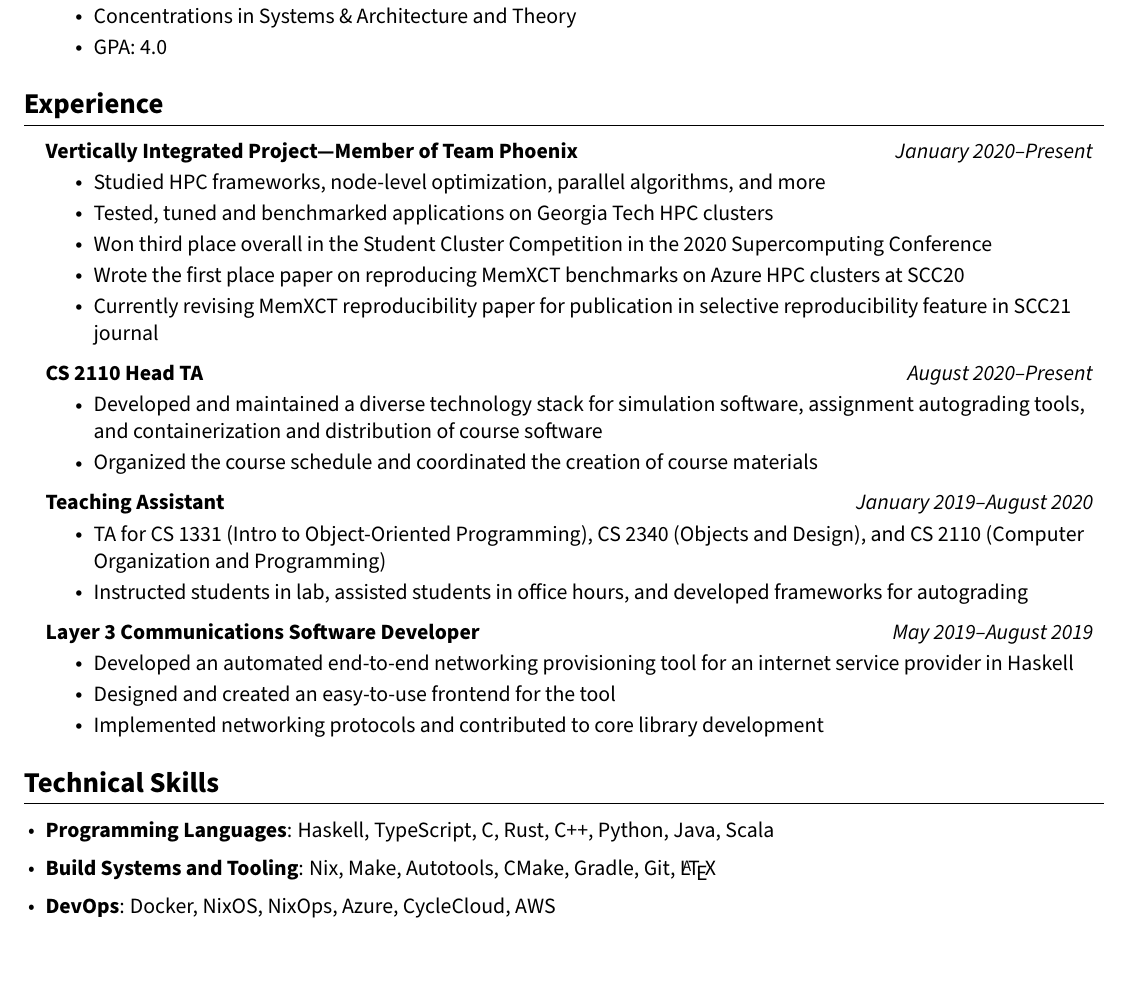
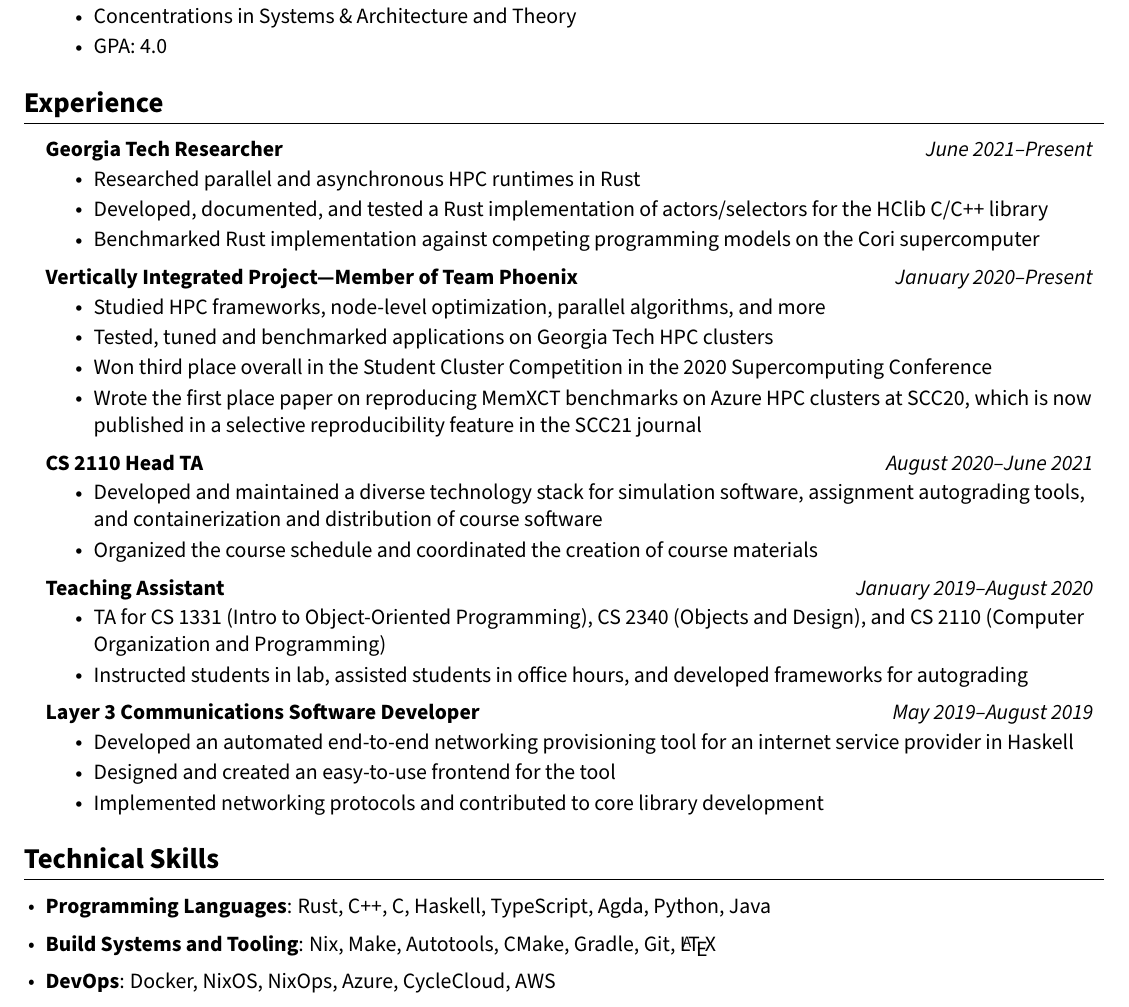
Before and after one commit to kanwren/resume, a LaTeX CV (src/resume.tex): part of the page, cut so that both start at the same text, the shorter picture padded with empty space. Compiled offline with pdfLaTeX.

Commit message:
Add research, remove present from head TA

```diff
--- a/src/resume.tex
+++ b/src/resume.tex
@@ -106,16 +106,22 @@
 %-----------EXPERIENCE-----------
 \section{Experience}
 \resumeSubHeadingListStart{}
+    \resumeSubheading{Georgia Tech Researcher}{June 2021--Present}
+    \resumeItemListStart{}
+        \item{Researched parallel and asynchronous HPC runtimes in Rust}
+        \item{Developed, documented, and tested a Rust implementation of actors/selectors for the HClib C/C++ library}
+        \item{Benchmarked Rust implementation against competing programming models on the Cori supercomputer}
+    \resumeItemListEnd{}
+
     \resumeSubheading{Vertically Integrated Project---Member of Team Phoenix}{January 2020--Present}
     \resumeItemListStart{}
         \item{Studied HPC frameworks, node-level optimization, parallel algorithms, and more}
         \item{Tested, tuned and benchmarked applications on Georgia Tech HPC clusters}
         \item{Won third place overall in the Student Cluster Competition in the 2020 Supercomputing Conference}
-        \item{Wrote the first place paper on reproducing MemXCT benchmarks on Azure HPC clusters at SCC20}
-        \item{Currently revising MemXCT reproducibility paper for publication in selective reproducibility feature in SCC21 journal}
+        \item{Wrote the first place paper on reproducing MemXCT benchmarks on Azure HPC clusters at SCC20, which is now published in a selective reproducibility feature in the SCC21 journal}
     \resumeItemListEnd{}
 
-    \resumeSubheading{CS 2110 Head TA}{August 2020--Present}
+    \resumeSubheading{CS 2110 Head TA}{August 2020--June 2021}
     \resumeItemListStart{}
         \item{Developed and maintained a diverse technology stack for simulation software, assignment autograding tools, and containerization and distribution of course software}
         \item{Organized the course schedule and coordinated the creation of course materials}
@@ -138,7 +144,7 @@
 \section{Technical Skills}
 
 \begin{itemize}[leftmargin=0.15in,itemsep=1pt]
-    \item \textbf{Programming Languages}: Haskell, TypeScript, C, Rust, C++, Python, Java, Scala
+    \item \textbf{Programming Languages}: Rust, C++, C, Haskell, TypeScript, Agda, Python, Java
     \item \textbf{Build Systems and Tooling}: Nix, Make, Autotools, CMake, Gradle, Git, \LaTeX{}
     \item \textbf{DevOps}: Docker, NixOS, NixOps, Azure, CycleCloud, AWS
     \item \textbf{Cluster Administation}: Spack, Singularity, Lmod, PBS, Slurm
```
